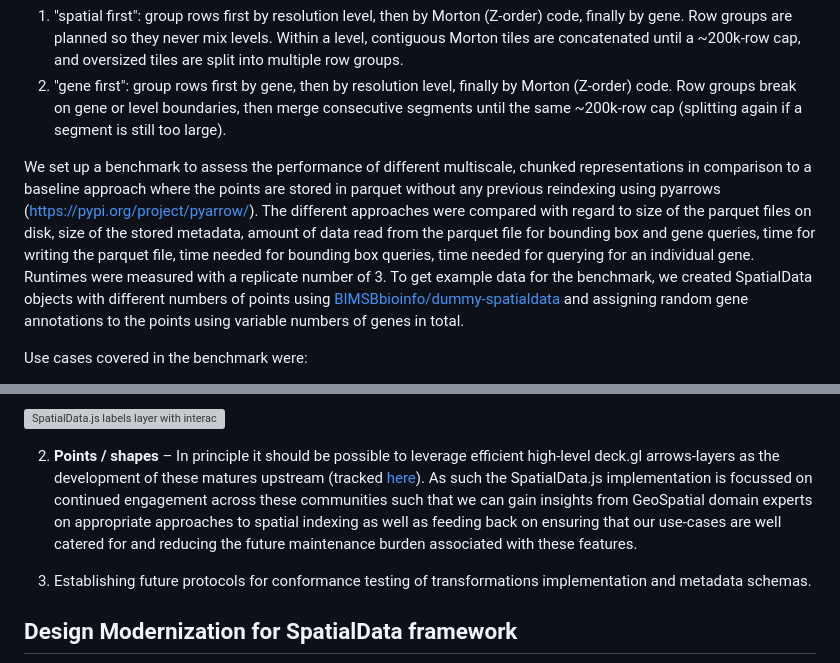
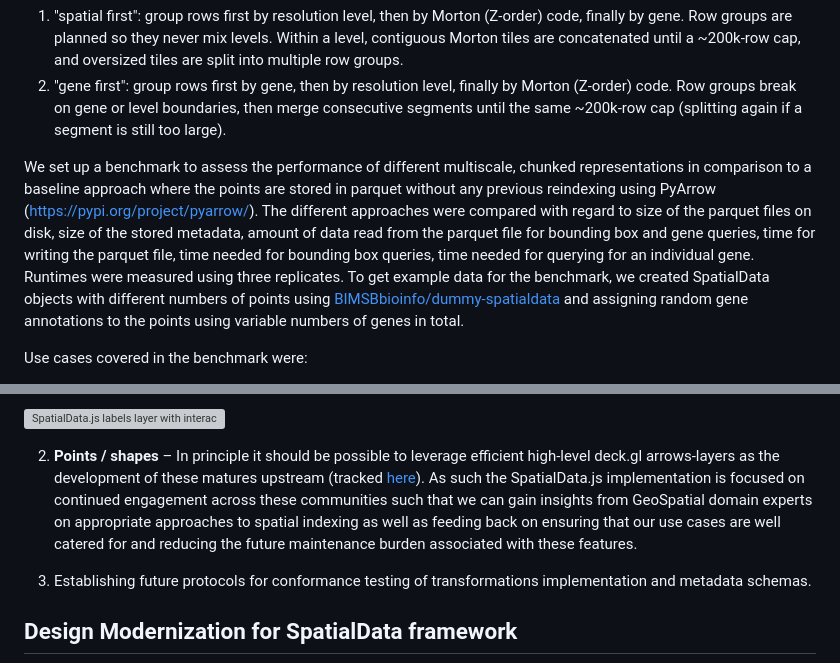
Before and after one commit to scverse/2026_04_hackathon_padua, a Markdown page: BioHackArxiv/paper.md, 2 parts joined by grey strips. Drawn GitHub-style; grey boxes are pictures that could not be loaded.

```diff
--- a/BioHackArxiv/paper.md
+++ b/BioHackArxiv/paper.md
@@ -222,7 +222,7 @@ The indexed points are stored in a single Parquet file. We evaluated two alterna
 1. "spatial first": group rows first by resolution level, then by Morton (Z-order) code, finally by gene. Row groups are planned so they never mix levels. Within a level, contiguous Morton tiles are concatenated until a ~200k-row cap, and oversized tiles are split into multiple row groups.
 2. "gene first": group rows first by gene, then by resolution level, finally by Morton (Z-order) code. Row groups break on gene or level boundaries, then merge consecutive segments until the same ~200k-row cap (splitting again if a segment is still too large).
 
-We set up a benchmark to assess the performance of different multiscale, chunked representations in comparison to a baseline approach where the points are stored in parquet without any previous reindexing using pyarrows ([https://pypi.org/project/pyarrow/](https://pypi.org/project/pyarrow/)). The different approaches were compared with regard to size of the parquet files on disk, size of the stored metadata, amount of data read from the parquet file for bounding box and gene queries, time for writing the parquet file, time needed for bounding box queries, time needed for querying for an individual gene. Runtimes were measured with a replicate number of 3. To get example data for the benchmark, we created SpatialData objects with different numbers of points using [BIMSBbioinfo/dummy-spatialdata](https://github.com/BIMSBbioinfo/dummy-spatialdata) and assigning random gene annotations to the points using variable numbers of genes in total.
+We set up a benchmark to assess the performance of different multiscale, chunked representations in comparison to a baseline approach where the points are stored in parquet without any previous reindexing using PyArrow ([https://pypi.org/project/pyarrow/](https://pypi.org/project/pyarrow/)). The different approaches were compared with regard to size of the parquet files on disk, size of the stored metadata, amount of data read from the parquet file for bounding box and gene queries, time for writing the parquet file, time needed for bounding box queries, time needed for querying for an individual gene. Runtimes were measured using three replicates. To get example data for the benchmark, we created SpatialData objects with different numbers of points using [BIMSBbioinfo/dummy-spatialdata](https://github.com/BIMSBbioinfo/dummy-spatialdata) and assigning random gene annotations to the points using variable numbers of genes in total.
 
 Use cases covered in the benchmark were:
 
@@ -244,7 +244,7 @@ We evaluated the approaches on 10k and 10M points that are annotated randomly wi
 
 ![SpatialData.js labels layer with interactive element picking and tooltip display, using Xenium Human Pancreas dataset [@xenium_human_pancreas].](figs/5.png)
 
-2. **Points / shapes** – In principle it should be possible to leverage efficient high-level deck.gl arrows-layers as the development of these matures upstream (tracked [here](https://github.com/visgl/deck.gl-community/issues/79#issuecomment-4259790931)). As such the SpatialData.js implementation is focussed on continued engagement across these communities such that we can gain insights from GeoSpatial domain experts on appropriate approaches to spatial indexing as well as feeding back on ensuring that our use-cases are well catered for and reducing the future maintenance burden associated with these features.
+2. **Points / shapes** – In principle it should be possible to leverage efficient high-level deck.gl arrows-layers as the development of these matures upstream (tracked [here](https://github.com/visgl/deck.gl-community/issues/79#issuecomment-4259790931)). As such the SpatialData.js implementation is focused on continued engagement across these communities such that we can gain insights from GeoSpatial domain experts on appropriate approaches to spatial indexing as well as feeding back on ensuring that our use cases are well catered for and reducing the future maintenance burden associated with these features.
 
 3. Establishing future protocols for conformance testing of transformations implementation and metadata schemas.
 
```
Also changed, not shown: other parts of BioHackArxiv/paper.md (+7 -7 lines).
